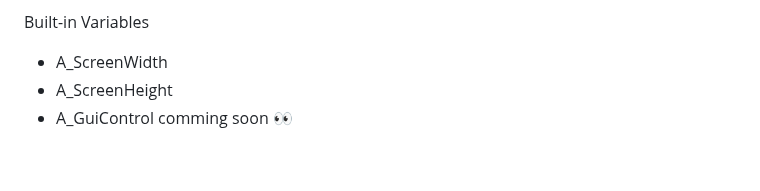
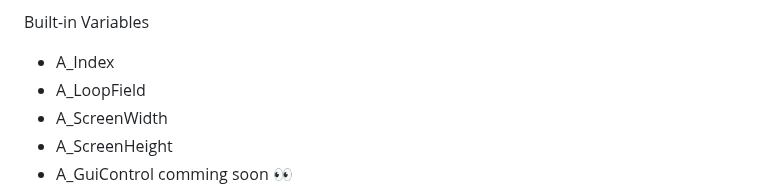
Before and after one commit to TheMaster1127/HTH, a Markdown page: README.md, the part around the change. Drawn GitHub-style; blank space fills up the shorter version.

```diff
--- a/README.md
+++ b/README.md
@@ -122,7 +122,8 @@ Some features that haven't been fully tested but should work include:
 - Asc
 
 Built-in Variables
-
+- A_Index
+- A_LoopField
 - A_ScreenWidth
 - A_ScreenHeight
 - A_GuiControl comming soon 👀
```
